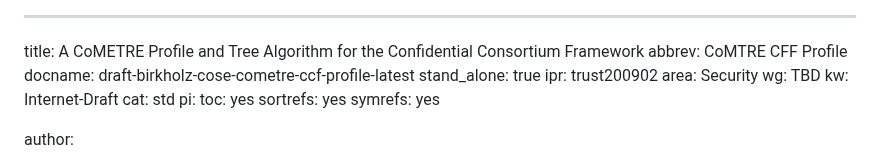
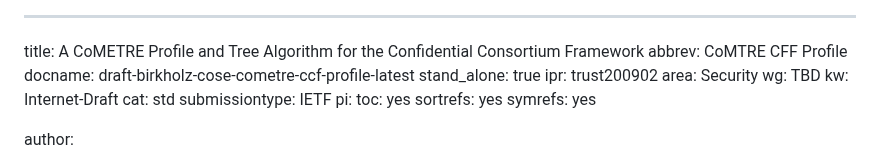
Before and after one commit to ietf-scitt/draft-birkholz-cose-cometre-ccf-profile, a Markdown page: draft-birkholz-cose-cometre-ccf-profile.md, the part around the change. GitHub-like rendering.

Commit message:
Add submissionType

```diff
--- a/draft-birkholz-cose-cometre-ccf-profile.md
+++ b/draft-birkholz-cose-cometre-ccf-profile.md
@@ -8,6 +8,7 @@ area: Security
 wg: TBD
 kw: Internet-Draft
 cat: std
+submissiontype: IETF
 pi:
   toc: yes
   sortrefs: yes
```
